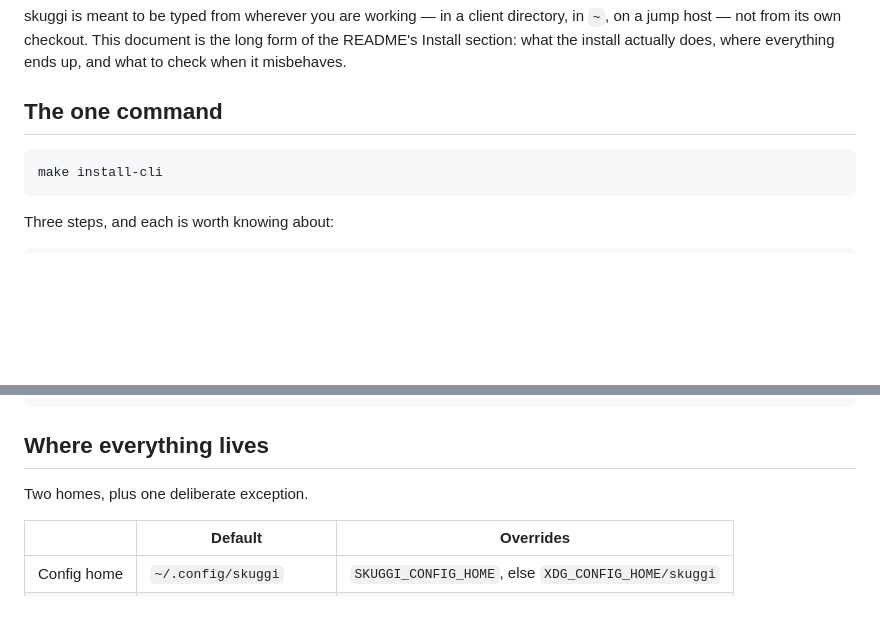
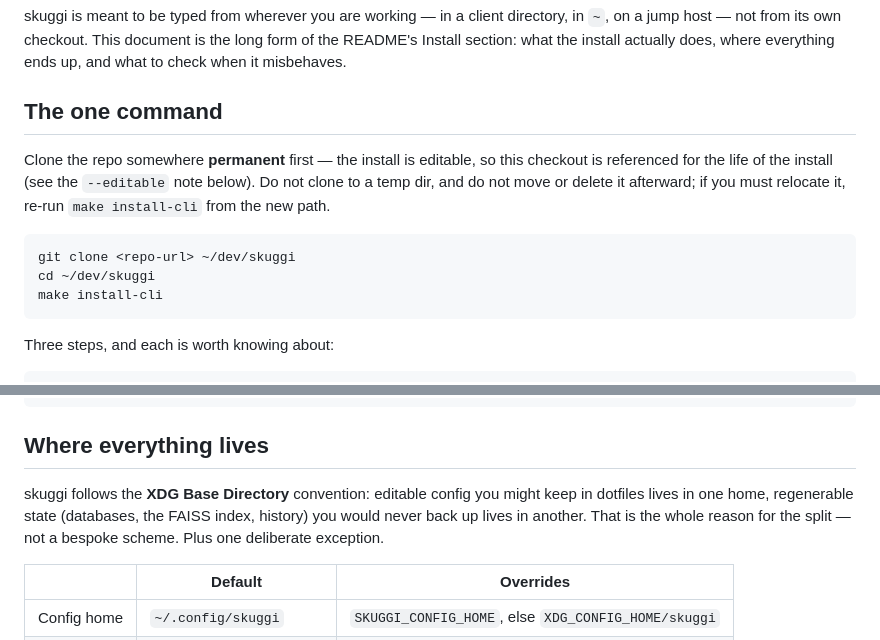
Before and after one commit to janschupke/skuggi, a Markdown page: docs/install.md, 2 parts joined by grey strips. Rendered like a GitHub page; blank space fills up the shorter version.

````diff
--- a/docs/install.md
+++ b/docs/install.md
@@ -7,7 +7,14 @@ where everything ends up, and what to check when it misbehaves.
 
 ## The one command
 
+Clone the repo somewhere **permanent** first — the install is editable, so this
+checkout is referenced for the life of the install (see the `--editable` note
+below). Do not clone to a temp dir, and do not move or delete it afterward; if
+you must relocate it, re-run `make install-cli` from the new path.
+
 ```sh
+git clone <repo-url> ~/dev/skuggi
+cd ~/dev/skuggi
 make install-cli
 ```
 
@@ -57,7 +64,10 @@ skuggi-doctor        # the install table is the first thing it prints
 
 ## Where everything lives
 
-Two homes, plus one deliberate exception.
+skuggi follows the **XDG Base Directory** convention: editable config you might
+keep in dotfiles lives in one home, regenerable state (databases, the FAISS
+index, history) you would never back up lives in another. That is the whole
+reason for the split — not a bespoke scheme. Plus one deliberate exception.
 
 | | Default | Overrides |
 |---|---|---|
````
Also changed, not shown: README.md (+14 -5 lines), docs/testing.md (+6 -6 lines).
